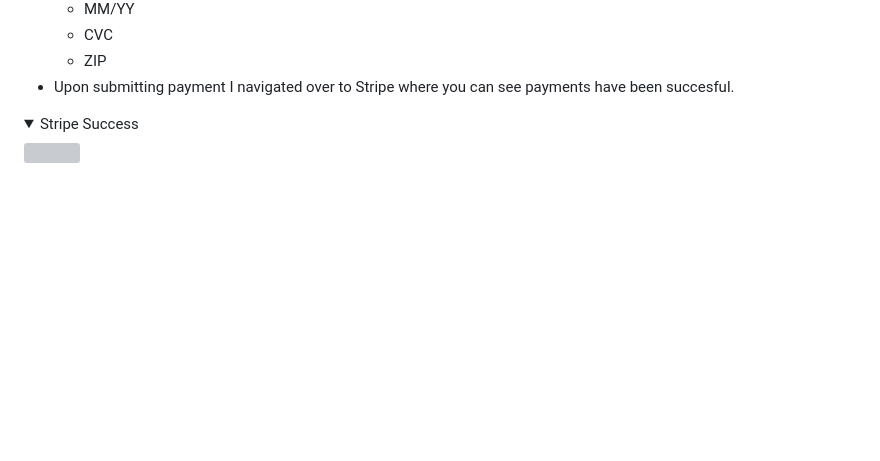
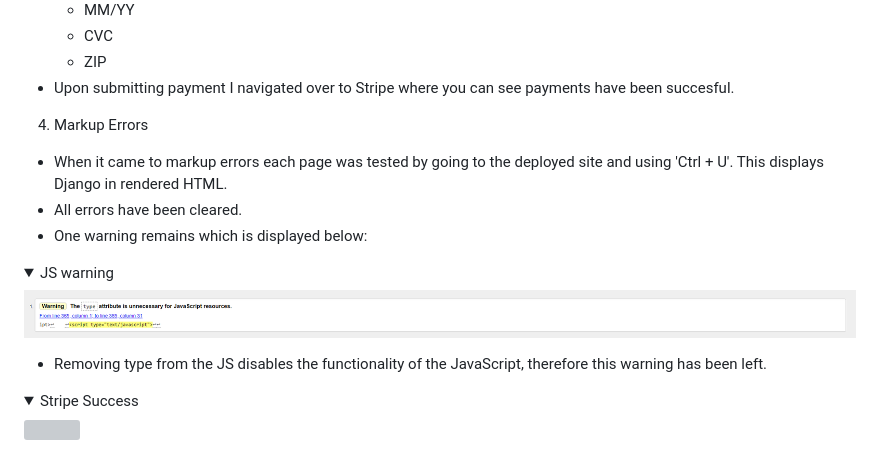
Before and after one commit to DEV451997/MP4, a Markdown page: README.md, the part around the change. Drawn GitHub-style; pictures changed too: media/js-warning.png (added); folded sections open; blank space fills up the shorter version; grey boxes are pictures that could not be loaded.

Commit message:
Added to readme testing section

```diff
--- a/README.md
+++ b/README.md
@@ -753,6 +753,18 @@ The site was tested on the following devices:
     * ZIP
 * Upon submitting payment I navigated over to Stripe where you can see payments have been succesful.
 
+4. Markup Errors
+* When it came to markup errors each page was tested by going to the deployed site and using 'Ctrl + U'. This displays Django in rendered HTML.
+* All errors have been cleared.
+* One warning remains which is displayed below:
+<details>
+<summary>JS warning</summary>
+<img src="media/js-warning.png">
+</details>
+
+* Removing type from the JS disables the functionality of the JavaScript, therefore this warning has been left.
+
+
 <details>
 <summary>Stripe Success</summary>
 <img src="media/stripe-test.png">
```
